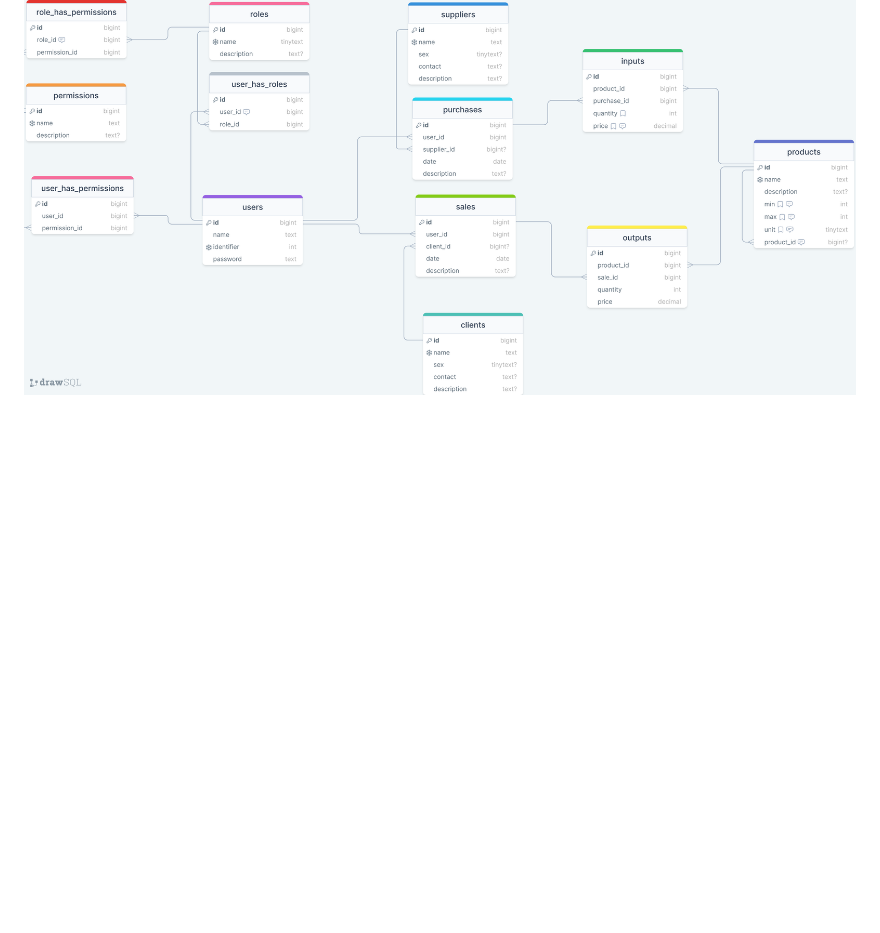
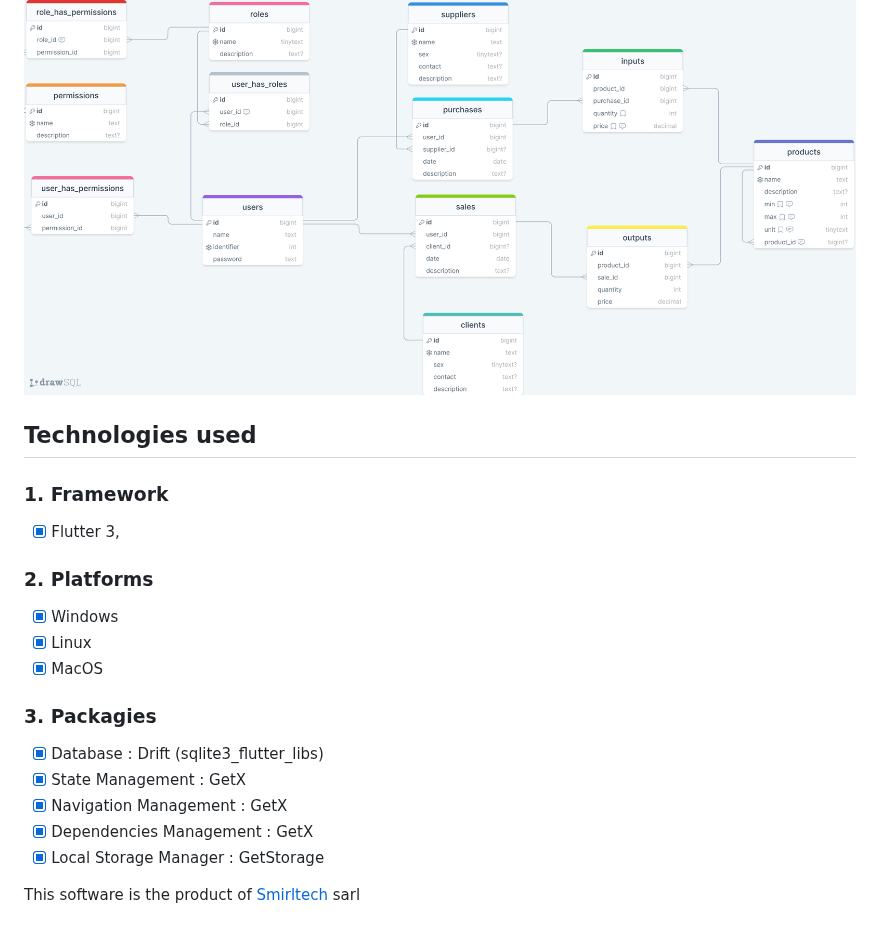
Before and after one commit to smirltech/top-stock-manager, a Markdown page: README.md, the part around the change. GitHub-like rendering; blank space fills up the shorter version.

Commit message:
update of README

```diff
--- a/README.md
+++ b/README.md
@@ -138,3 +138,22 @@ Backup features may include database exporting and importing, as well as online
 
 ## Database Modeling
 ![db_model.png](db_model.png)
+
+## Technologies used
+
+### 1. Framework
+- [x] Flutter 3,
+
+### 2. Platforms
+- [x] Windows
+- [x] Linux
+- [x] MacOS
+
+### 3. Packagies
+- [x] Database : Drift (sqlite3_flutter_libs)
+- [x] State Management : GetX
+- [x] Navigation Management : GetX
+- [x] Dependencies Management : GetX
+- [x] Local Storage Manager : GetStorage
+
+This software is the product of [Smirltech](https://www.smirltech.com) sarl
```
